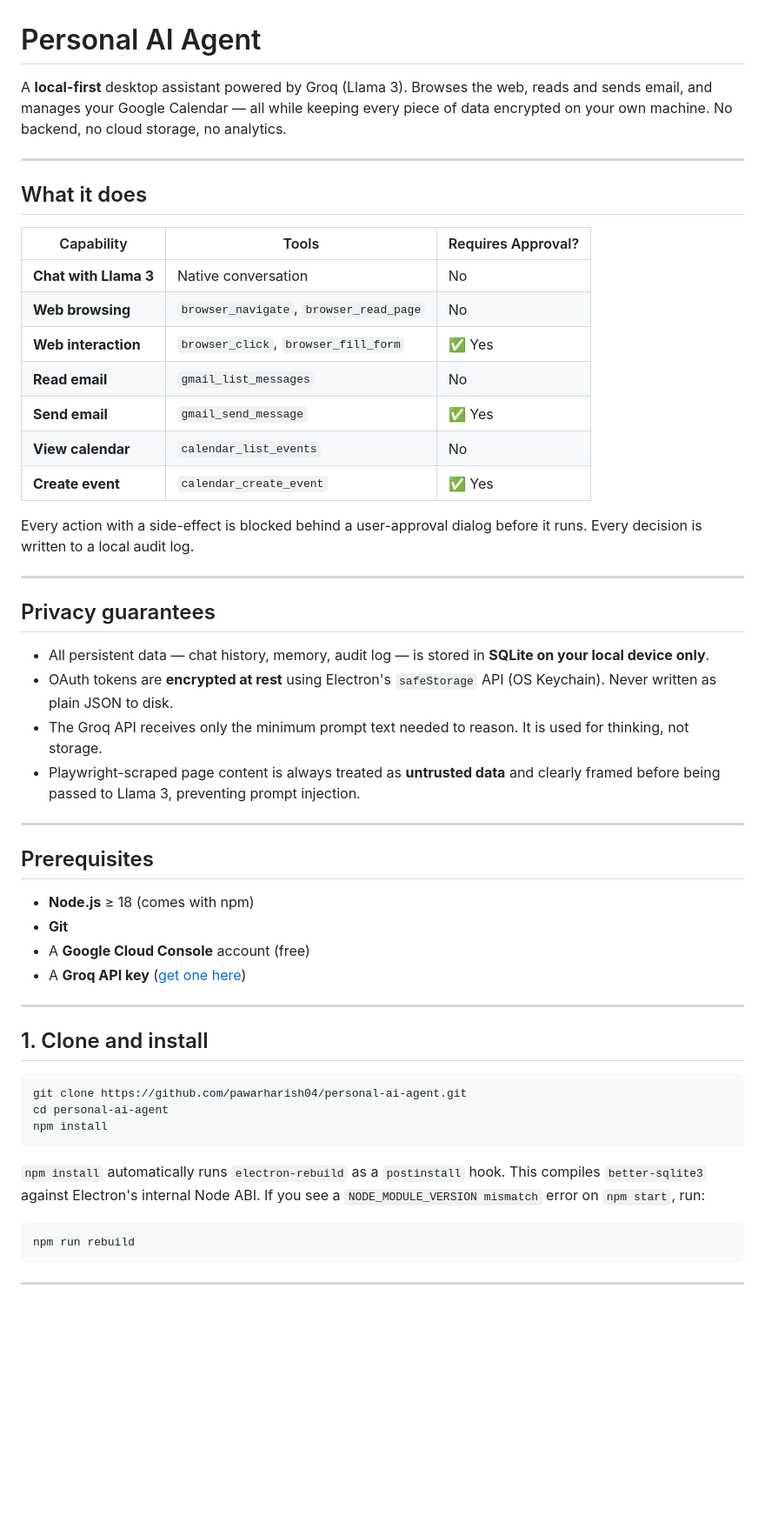
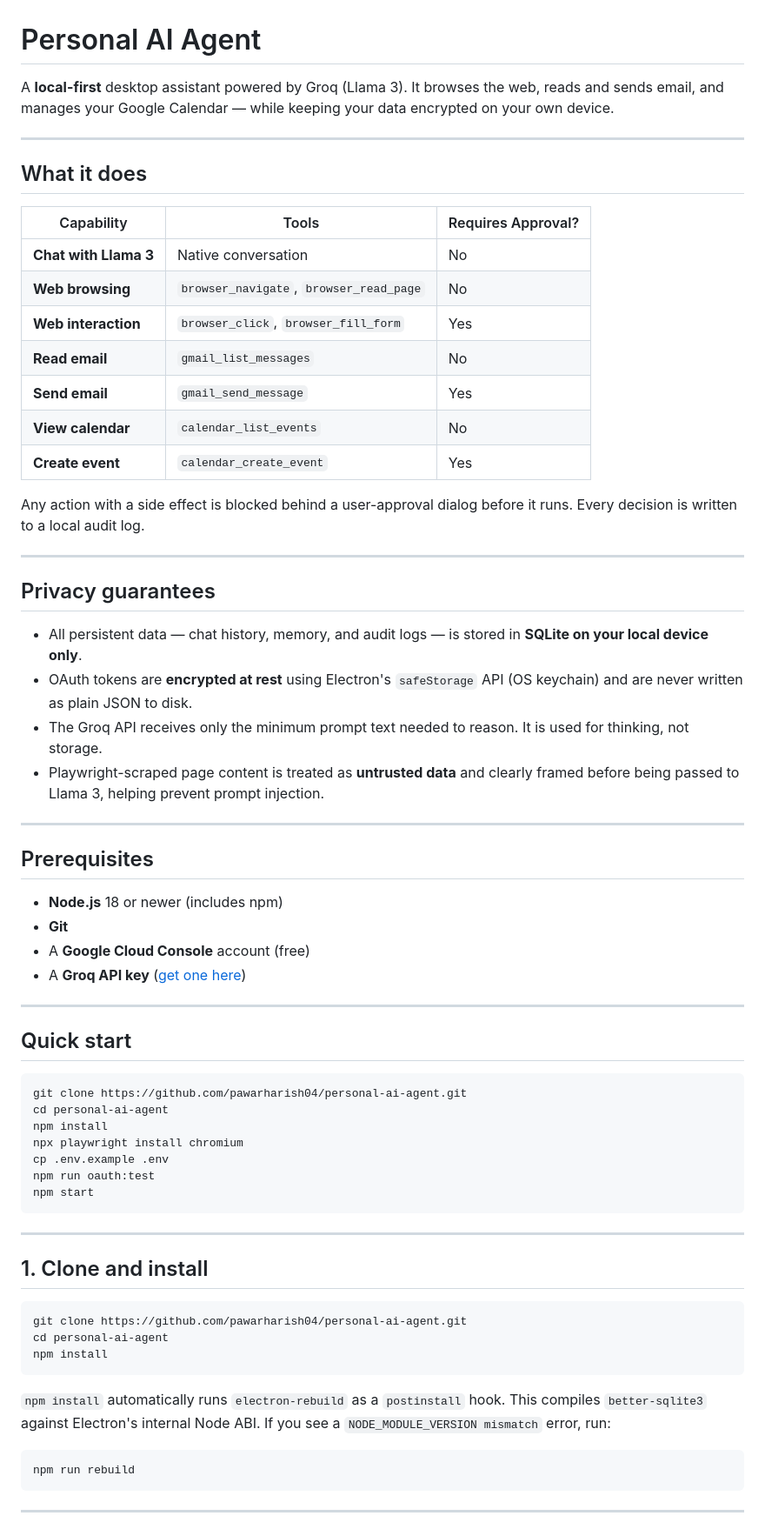
Before and after one commit to pawarharish04/personal-ai-agent, a Markdown page: README.md, the part around one of its changes. Shown at 87% size. Drawn GitHub-style; blank space fills up the shorter version.

````diff
--- a/README.md
+++ b/README.md
@@ -1,6 +1,6 @@
 # Personal AI Agent
 
-A **local-first** desktop assistant powered by Groq (Llama 3). Browses the web, reads and sends email, and manages your Google Calendar — all while keeping every piece of data encrypted on your own machine. No backend, no cloud storage, no analytics.
+A **local-first** desktop assistant powered by Groq (Llama 3). It browses the web, reads and sends email, and manages your Google Calendar — while keeping your data encrypted on your own device.
 
 ---
 
@@ -10,31 +10,45 @@ A **local-first** desktop assistant powered by Groq (Llama 3). Browses the web,
 |---|---|---|
 | **Chat with Llama 3** | Native conversation | No |
 | **Web browsing** | `browser_navigate`, `browser_read_page` | No |
-| **Web interaction** | `browser_click`, `browser_fill_form` | ✅ Yes |
+| **Web interaction** | `browser_click`, `browser_fill_form` | Yes |
 | **Read email** | `gmail_list_messages` | No |
-| **Send email** | `gmail_send_message` | ✅ Yes |
+| **Send email** | `gmail_send_message` | Yes |
 | **View calendar** | `calendar_list_events` | No |
-| **Create event** | `calendar_create_event` | ✅ Yes |
+| **Create event** | `calendar_create_event` | Yes |
 
-Every action with a side-effect is blocked behind a user-approval dialog before it runs. Every decision is written to a local audit log.
+Any action with a side effect is blocked behind a user-approval dialog before it runs. Every decision is written to a local audit log.
 
 ---
 
 ## Privacy guarantees
 
-- All persistent data — chat history, memory, audit log — is stored in **SQLite on your local device only**.
-- OAuth tokens are **encrypted at rest** using Electron's `safeStorage` API (OS Keychain). Never written as plain JSON to disk.
+- All persistent data — chat history, memory, and audit logs — is stored in **SQLite on your local device only**.
+- OAuth tokens are **encrypted at rest** using Electron's `safeStorage` API (OS keychain) and are never written as plain JSON to disk.
 - The Groq API receives only the minimum prompt text needed to reason. It is used for thinking, not storage.
-- Playwright-scraped page content is always treated as **untrusted data** and clearly framed before being passed to Llama 3, preventing prompt injection.
+- Playwright-scraped page content is treated as **untrusted data** and clearly framed before being passed to Llama 3, helping prevent prompt injection.
 
 ---
 
 ## Prerequisites
 
-- **Node.js** ≥ 18 (comes with npm)
+- **Node.js** 18 or newer (includes npm)
 - **Git**
 - A **Google Cloud Console** account (free)
 - A **Groq API key** ([get one here](https://console.groq.com/))
+
+---
+
+## Quick start
+
+```bash
+git clone https://github.com/pawarharish04/personal-ai-agent.git
+cd personal-ai-agent
+npm install
+npx playwright install chromium
+cp .env.example .env
+npm run oauth:test
+npm start
+```
 
 ---
 
@@ -46,7 +60,7 @@ cd personal-ai-agent
 npm install
 ```
 
-`npm install` automatically runs `electron-rebuild` as a `postinstall` hook. This compiles `better-sqlite3` against Electron's internal Node ABI. If you see a `NODE_MODULE_VERSION mismatch` error on `npm start`, run:
+`npm install` automatically runs `electron-rebuild` as a `postinstall` hook. This compiles `better-sqlite3` against Electron's internal Node ABI. If you see a `NODE_MODULE_VERSION mismatch` error, run:
 
 ```bash
 npm run rebuild
````
Also changed, not shown: other parts of README.md (+38 -33 lines).
